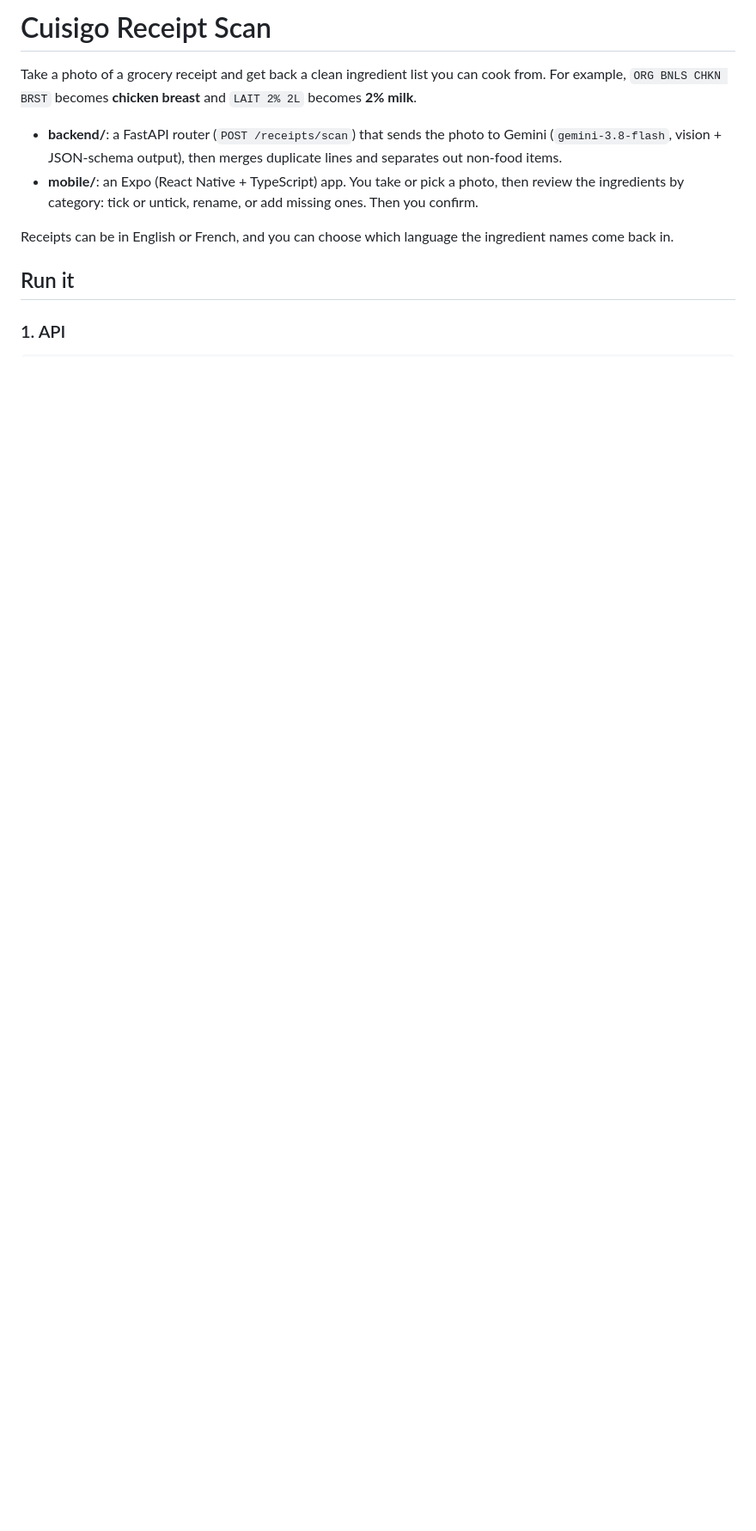
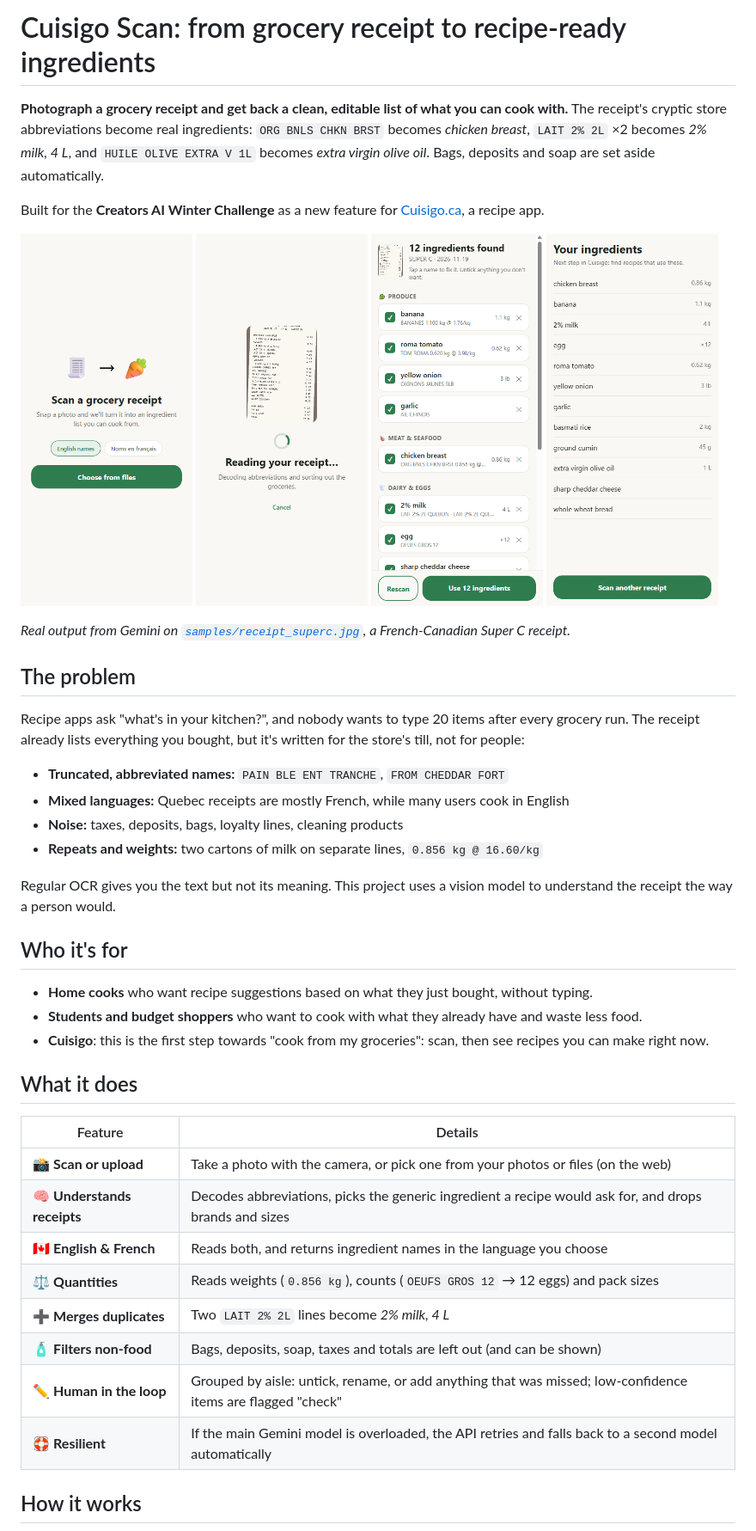
Before and after one commit to RenjiJenkins/cuisigo-receipt-scan, a Markdown page: README.md, the part around one of its changes. Shown at 86% size. Rendered like a GitHub page; pictures changed too: docs/screenshots/1-start.png (added), docs/screenshots/2-reading.png (added), docs/screenshots/3-review.png (added); blank space fills up the shorter version.

```diff
--- a/README.md
+++ b/README.md
@@ -1,12 +1,47 @@
-# Cuisigo Receipt Scan
+# Cuisigo Scan: from grocery receipt to recipe-ready ingredients
 
-Take a photo of a grocery receipt and get back a clean ingredient list you can cook from. For example, `ORG BNLS CHKN BRST` becomes **chicken breast** and `LAIT 2% 2L` becomes **2% milk**.
+**Photograph a grocery receipt and get back a clean, editable list of what you can cook with.** The receipt's cryptic store abbreviations become real ingredients: `ORG BNLS CHKN BRST` becomes *chicken breast*, `LAIT 2% 2L` ×2 becomes *2% milk, 4 L*, and `HUILE OLIVE EXTRA V 1L` becomes *extra virgin olive oil*. Bags, deposits and soap are set aside automatically.
 
-- **backend/**: a FastAPI router (`POST /receipts/scan`) that sends the photo to Gemini (`gemini-3.8-flash`, vision + JSON-schema output), then merges duplicate lines and separates out non-food items.
-- **mobile/**: an Expo (React Native + TypeScript) app. You take or pick a photo, then review the ingredients by category: tick or untick, rename, or add missing ones. Then you confirm.
+Built for the **Creators AI Winter Challenge** as a new feature for [Cuisigo.ca](https://cuisigo.ca), a recipe app.
 
-Receipts can be in English or French, and you can choose which language the ingredient names come back in.
+<p>
+  <img src="docs/screenshots/1-start.png" width="200" alt="Start screen: scan a grocery receipt" />
+  <img src="docs/screenshots/2-reading.png" width="200" alt="Reading the receipt" />
+  <img src="docs/screenshots/3-review.png" width="200" alt="Review: 12 ingredients grouped by category" />
+  <img src="docs/screenshots/4-ingredients.png" width="200" alt="Final ingredient list" />
+</p>
 
-## Run it
+*Real output from Gemini on [`samples/receipt_superc.jpg`](samples/receipt_superc.jpg), a French-Canadian Super C receipt.*
 
-### 1. API
+## The problem
+
+Recipe apps ask "what's in your kitchen?", and nobody wants to type 20 items after every grocery run. The receipt already lists everything you bought, but it's written for the store's till, not for people:
+
+- **Truncated, abbreviated names:** `PAIN BLE ENT TRANCHE`, `FROM CHEDDAR FORT`
+- **Mixed languages:** Quebec receipts are mostly French, while many users cook in English
+- **Noise:** taxes, deposits, bags, loyalty lines, cleaning products
+- **Repeats and weights:** two cartons of milk on separate lines, `0.856 kg @ 16.60/kg`
+
+Regular OCR gives you the text but not its meaning. This project uses a vision model to understand the receipt the way a person would.
+
+## Who it's for
+
+- **Home cooks** who want recipe suggestions based on what they just bought, without typing.
+- **Students and budget shoppers** who want to cook with what they already have and waste less food.
+- **Cuisigo**: this is the first step towards "cook from my groceries": scan, then see recipes you can make right now.
+
+## What it does
+
+| Feature | Details |
+|---|---|
+| 📸 **Scan or upload** | Take a photo with the camera, or pick one from your photos or files (on the web) |
+| 🧠 **Understands receipts** | Decodes abbreviations, picks the generic ingredient a recipe would ask for, and drops brands and sizes |
+| 🇨🇦 **English & French** | Reads both, and returns ingredient names in the language you choose |
+| ⚖️ **Quantities** | Reads weights (`0.856 kg`), counts (`OEUFS GROS 12` → 12 eggs) and pack sizes |
+| ➕ **Merges duplicates** | Two `LAIT 2% 2L` lines become *2% milk, 4 L* |
+| 🧴 **Filters non-food** | Bags, deposits, soap, taxes and totals are left out (and can be shown) |
+| ✏️ **Human in the loop** | Grouped by aisle: untick, rename, or add anything that was missed; low-confidence items are flagged "check" |
+| 🛟 **Resilient** | If the main Gemini model is overloaded, the API retries and falls back to a second model automatically |
+
+## How it works
+
```
Also changed, not shown: other parts of README.md (+84 -40 lines), SUBMISSION.md (added, +124 -0 lines), 1 other file.
